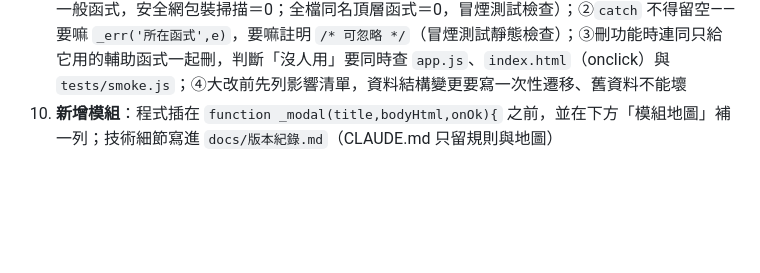
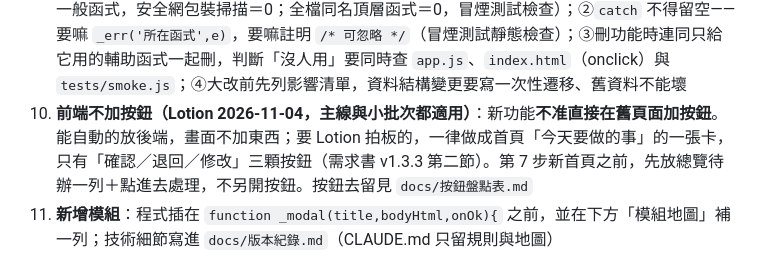
Before and after one commit to jhchen0911/FJ-system, a Markdown page: CLAUDE.md, the part around the change. GitHub-like rendering; blank space fills up the shorter version.

Commit message:
CLAUDE.md：新規矩——前端不加按鈕，拍板做成首頁卡片（Lotion 11/04）
Co-Authored-By: Claude Opus 5.5 <noreply@anthropic.com>
Claude-Session: https://claude.ai/code/session_01LgEHSig9FgvBHwTNMGywBG

```diff
--- a/CLAUDE.md
+++ b/CLAUDE.md
@@ -35,6 +35,7 @@
    逐列卡片：`_mstack()` 會自動處理工具頁根節點下有 thead 的表（加 `.mst`＋`data-th`），
    新工具頁把根節點 id 加進 `_mstack` 的觀察清單即可；例外只有甘特圖等時間軸類圖表
 9. **程式碼原則（v6.0.49～v6.0.53 健檢後）**：①修改一律改原函式本體，**不新增同名覆寫、不寫 `var x0=f;f=function(){…}` 包裝**（v6.0.127 第 2a 步已把舊包裝全部拆成「`f` 呼叫 `_fCore`」的一般函式，安全網包裝掃描＝0；全檔同名頂層函式＝0，冒煙測試檢查）；②`catch` 不得留空——要嘛 `_err('所在函式',e)`，要嘛註明 `/* 可忽略 */`（冒煙測試靜態檢查）；③刪功能時連同只給它用的輔助函式一起刪，判斷「沒人用」要同時查 `app.js`、`index.html`（onclick）與 `tests/smoke.js`；④大改前先列影響清單，資料結構變更要寫一次性遷移、舊資料不能壞
+11. **前端不加按鈕（Lotion 2026-11-04，主線與小批次都適用）**：新功能**不准直接在舊頁面加按鈕**。能自動的放後端，畫面不加東西；要 Lotion 拍板的，一律做成首頁「今天要做的事」的一張卡，只有「確認／退回／修改」三顆按鈕（需求書 v1.3.3 第二節）。第 7 步新首頁之前，先放總覽待辦一列＋點進去處理，不另開按鈕。按鈕去留見 `docs/按鈕盤點表.md`
 10. **新增模組**：程式插在 `function _modal(title,bodyHtml,onOk){` 之前，並在下方「模組地圖」補一列；技術細節寫進 `docs/版本紀錄.md`（CLAUDE.md 只留規則與地圖）
 
 ## v6 正式版（2026-10-04 上線）與開發流程
```
